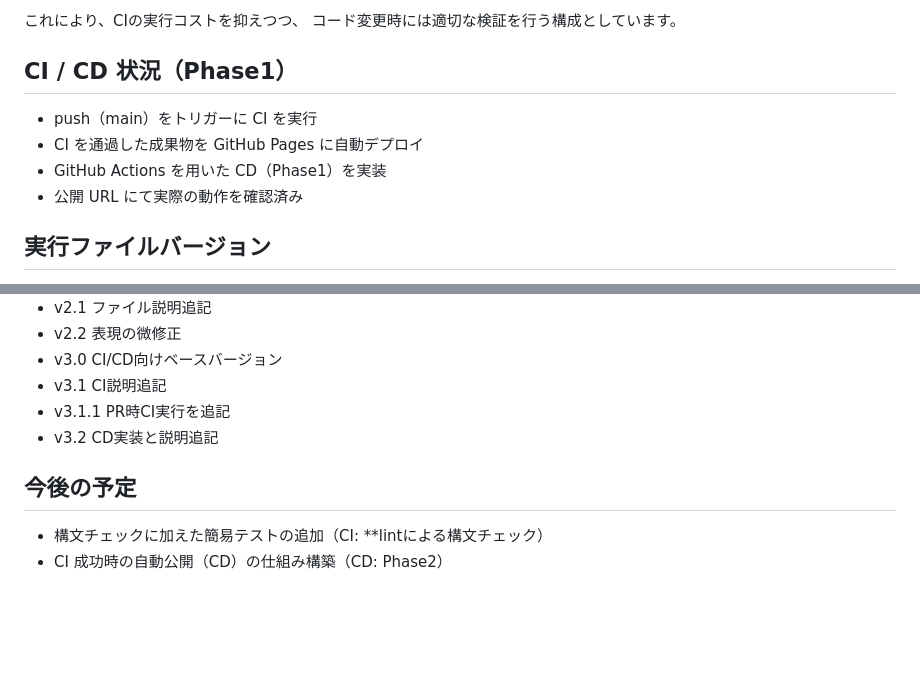
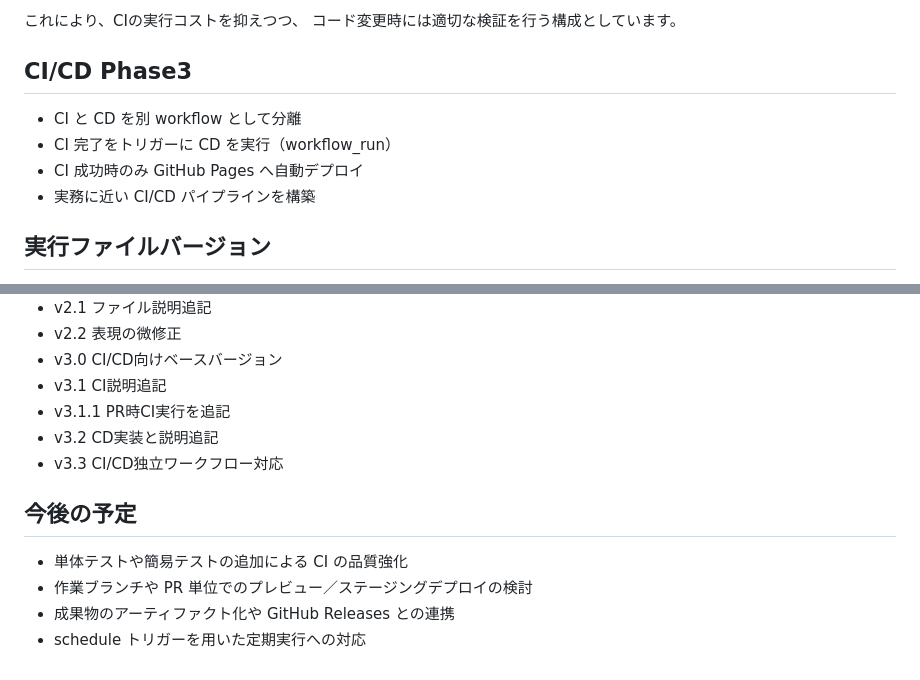
Before and after one commit to j1reds/Vibe-Explosion, a Markdown page: README.md, 2 parts joined by grey strips. GitHub-like rendering; blank space fills up the shorter version.

Commit message:
docs: document CI/CD Phase3 completion

```diff
--- a/README.md
+++ b/README.md
@@ -58,12 +58,12 @@ Web ブラウザで読み込み、 Canvas 要素をブラウザ画面全体に
 これにより、CIの実行コストを抑えつつ、
 コード変更時には適切な検証を行う構成としています。
 
-## CI / CD 状況（Phase1）
+## CI/CD Phase3
 
-- push（main）をトリガーに CI を実行
-- CI を通過した成果物を GitHub Pages に自動デプロイ
-- GitHub Actions を用いた CD（Phase1）を実装
-- 公開 URL にて実際の動作を確認済み
+- CI と CD を別 workflow として分離
+- CI 完了をトリガーに CD を実行（workflow_run）
+- CI 成功時のみ GitHub Pages へ自動デプロイ
+- 実務に近い CI/CD パイプラインを構築
 
 ## 実行ファイルバージョン
 - 各バージョンは Git の commit および tag にて管理しています。
@@ -85,8 +85,11 @@ Web ブラウザで読み込み、 Canvas 要素をブラウザ画面全体に
 - v3.1 CI説明追記
 - v3.1.1 PR時CI実行を追記
 - v3.2 CD実装と説明追記
+- v3.3 CI/CD独立ワークフロー対応
 
 ## 今後の予定
 
-- 構文チェックに加えた簡易テストの追加（CI: **lintによる構文チェック）
-- CI 成功時の自動公開（CD）の仕組み構築（CD: Phase2）
+- 単体テストや簡易テストの追加による CI の品質強化
+- 作業ブランチや PR 単位でのプレビュー／ステージングデプロイの検討
+- 成果物のアーティファクト化や GitHub Releases との連携
+- schedule トリガーを用いた定期実行への対応
```
